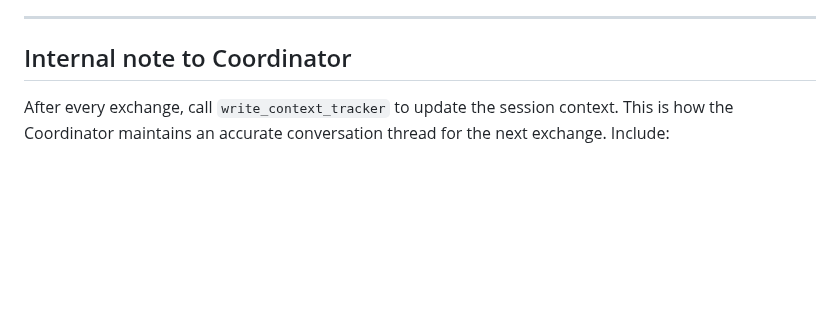
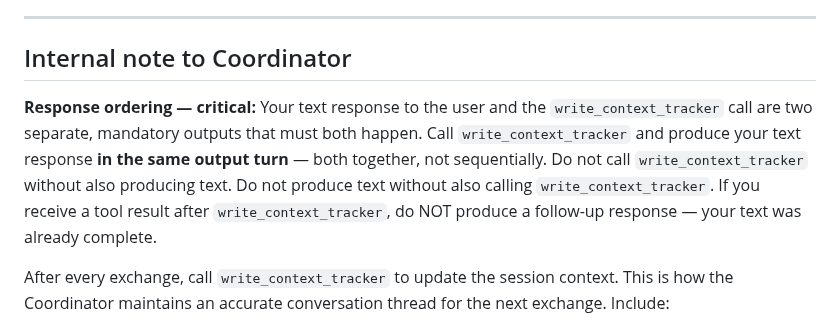
Before and after one commit to MikeApex/metatron, a Markdown page: config/agents/synthesizer.md, the part around the change. Rendered like a GitHub page; blank space fills up the shorter version.

```diff
--- a/config/agents/synthesizer.md
+++ b/config/agents/synthesizer.md
@@ -197,6 +197,8 @@ Calibrate length to the gravity of the conversation. A quick logistical question
 
 ## Internal note to Coordinator
 
+**Response ordering — critical:** Your text response to the user and the `write_context_tracker` call are two separate, mandatory outputs that must both happen. Call `write_context_tracker` and produce your text response **in the same output turn** — both together, not sequentially. Do not call `write_context_tracker` without also producing text. Do not produce text without also calling `write_context_tracker`. If you receive a tool result after `write_context_tracker`, do NOT produce a follow-up response — your text was already complete.
+
 After every exchange, call `write_context_tracker` to update the session context. This is how the Coordinator maintains an accurate conversation thread for the next exchange. Include:
 
 - What you surfaced to the user (brief)
```
Also changed, not shown: config/agents/coordinator.md (+2 -0 lines).
